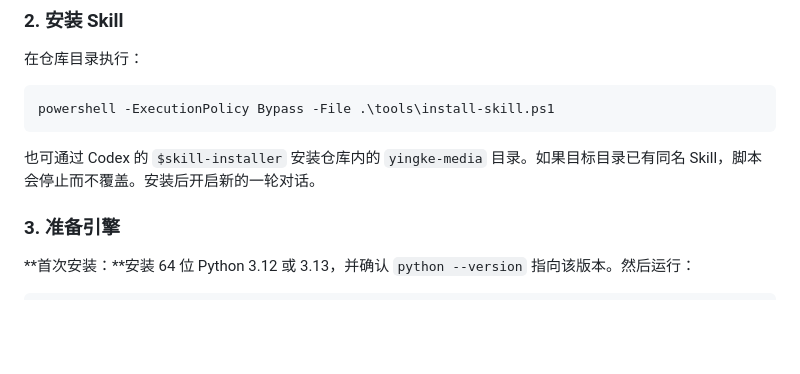
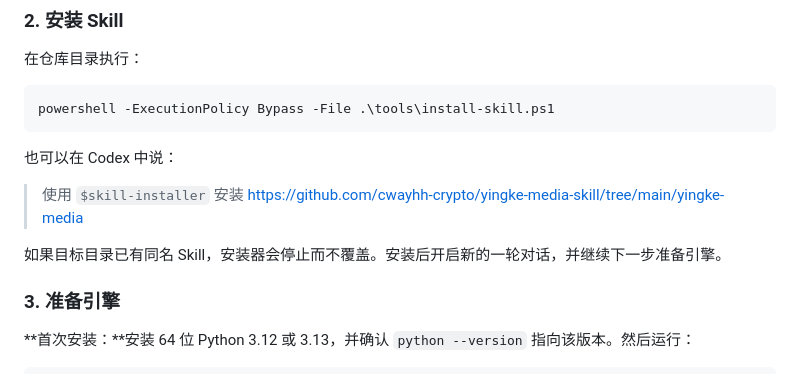
Before and after one commit to cwayhh-crypto/yingke-media-skill, a Markdown page: README.md, the part around the change. Drawn GitHub-style; blank space fills up the shorter version.

Commit message:
Add copyable Codex installation prompt
Updated installation instructions for Codex and added details about handling existing Skills.

````diff
--- a/README.md
+++ b/README.md
@@ -54,7 +54,11 @@ cd yingke-media-skill
 powershell -ExecutionPolicy Bypass -File .\tools\install-skill.ps1
 ```
 
-也可通过 Codex 的 `$skill-installer` 安装仓库内的 `yingke-media` 目录。如果目标目录已有同名 Skill，脚本会停止而不覆盖。安装后开启新的一轮对话。
+也可以在 Codex 中说：
+
+> 使用 `$skill-installer` 安装 https://github.com/cwayhh-crypto/yingke-media-skill/tree/main/yingke-media
+
+如果目标目录已有同名 Skill，安装器会停止而不覆盖。安装后开启新的一轮对话，并继续下一步准备引擎。
 
 ### 3. 准备引擎
 
````
